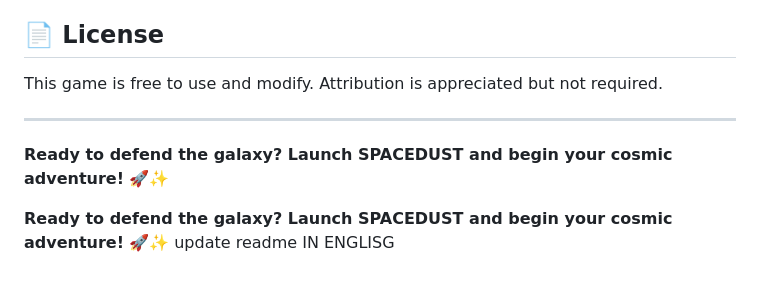
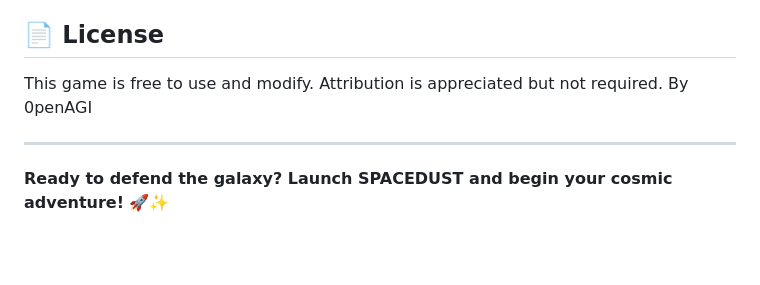
Before and after one commit to 0penAGI/SPACEDUST, a Markdown page: README.md, the part around one of its changes. GitHub-like rendering; blank space fills up the shorter version.

```diff
--- a/README.md
+++ b/README.md
@@ -174,11 +222,8 @@ For issues or suggestions:
 ## 📄 License
 
 This game is free to use and modify. Attribution is appreciated but not required.
+By 0penAGI
 
 ---
 
 **Ready to defend the galaxy? Launch SPACEDUST and begin your cosmic adventure!** 🚀✨
-
-
-**Ready to defend the galaxy? Launch SPACEDUST and begin your cosmic adventure!** 🚀✨
- update readme IN ENGLISG
```
Also changed, not shown: other parts of README.md (+53 -5 lines).
